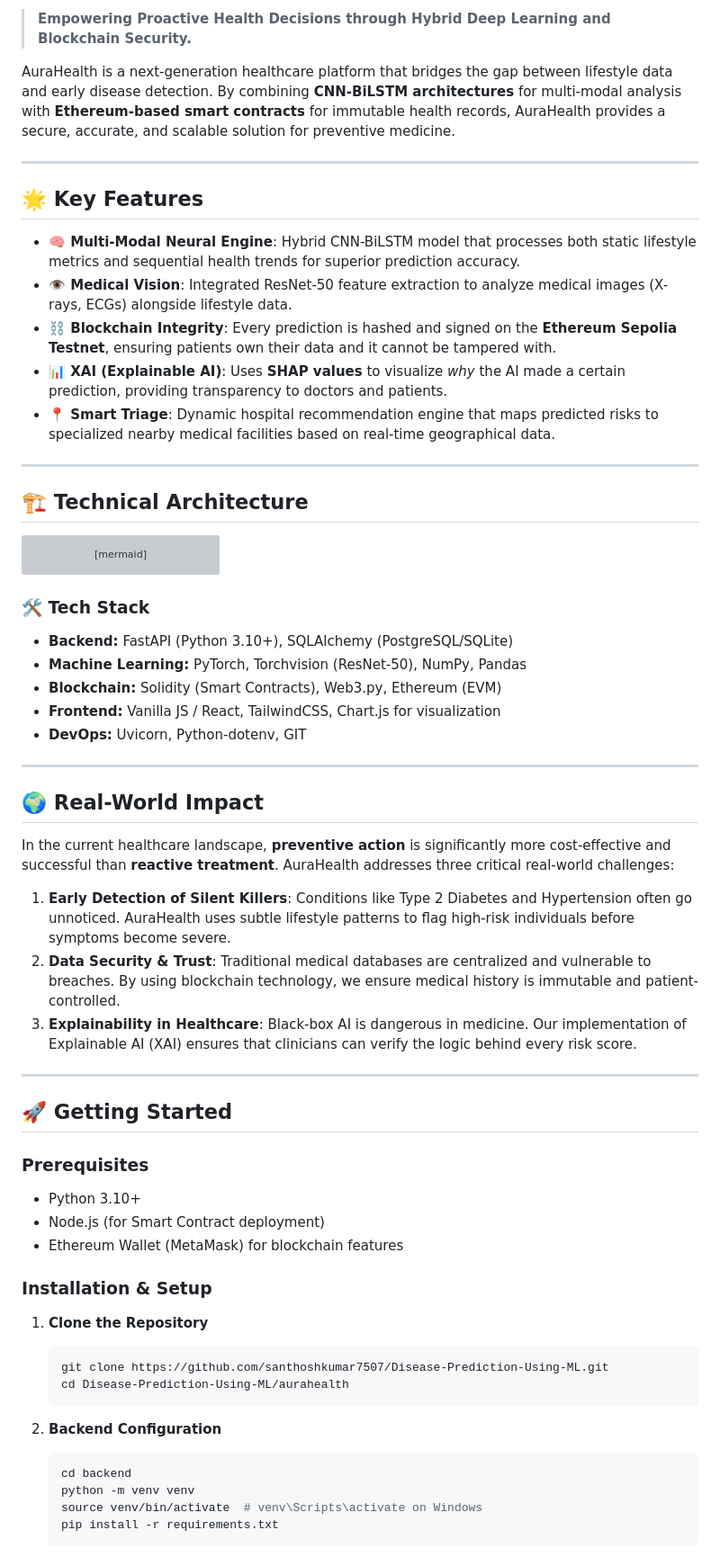
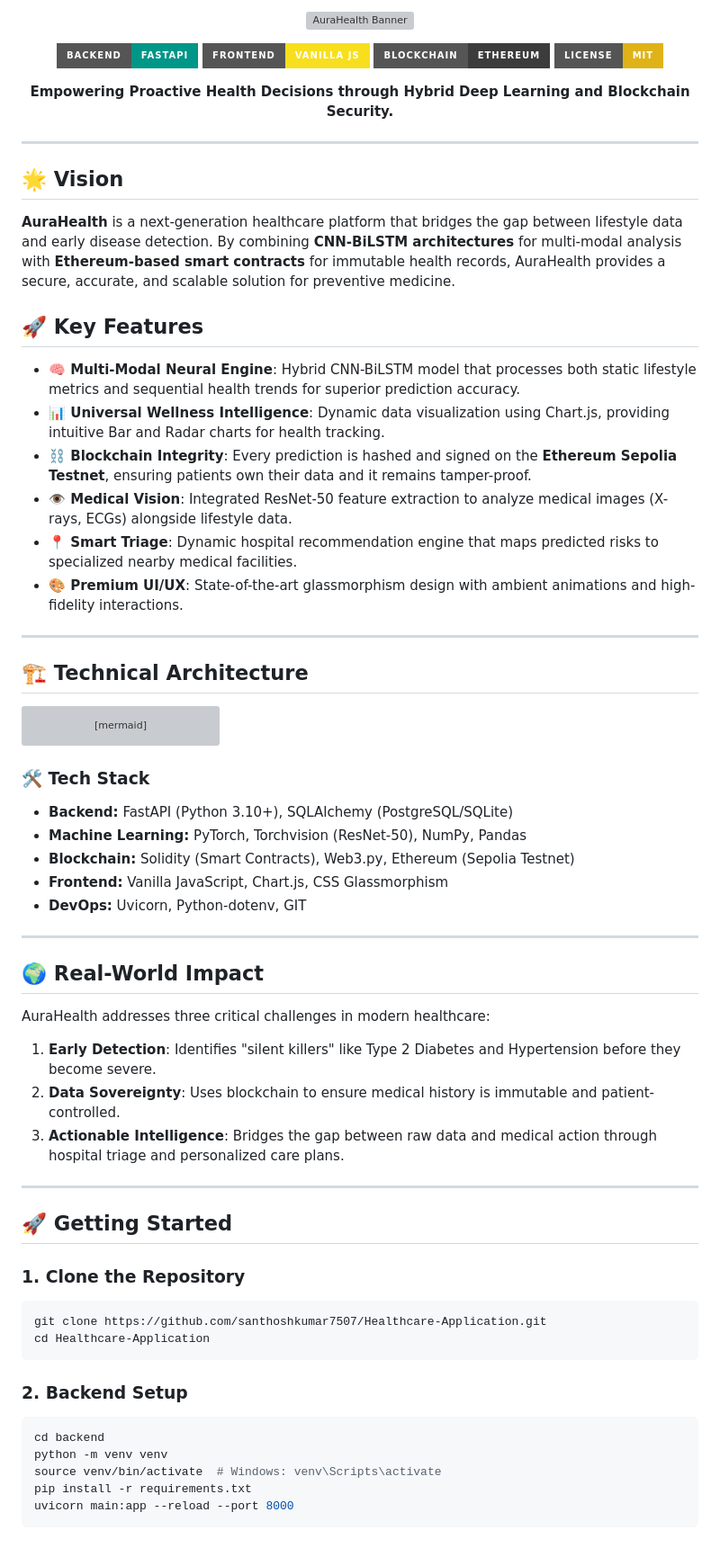
Before and after one commit to santhoshkumar7507/Healthcare-Application, a Markdown page: vitalens/README.md, the part around one of its changes. Shown at 90% size. GitHub-like rendering; badges without logos; grey boxes are pictures that could not be loaded.

Commit message:
Updated README with premium branding and attractive layout

````diff
--- a/vitalens/README.md
+++ b/vitalens/README.md
@@ -4,17 +4,28 @@
 
-> **Empowering Proactive Health Decisions through Hybrid Deep Learning and Blockchain Security.**
+![AuraHealth Banner](https://images.unsplash.com/photo-1576091160550-217359f47f48?auto=format&fit=crop&q=80&w=2070&ixlib=rb-4.0.3)
 
-AuraHealth is a next-generation healthcare platform that bridges the gap between lifestyle data and early disease detection. By combining **CNN-BiLSTM architectures** for multi-modal analysis with **Ethereum-based smart contracts** for immutable health records, AuraHealth provides a secure, accurate, and scalable solution for preventive medicine.
+[![FastAPI](https://img.shields.io/badge/Backend-FastAPI-009688?style=for-the-badge&logo=fastapi&logoColor=white)](https://fastapi.tiangolo.com/)
+[![JavaScript](https://img.shields.io/badge/Frontend-Vanilla_JS-F7DF1E?style=for-the-badge&logo=javascript&logoColor=black)](https://developer.mozilla.org/en-US/docs/Web/JavaScript)
+[![Ethereum](https://img.shields.io/badge/Blockchain-Ethereum-3C3C3D?style=for-the-badge&logo=ethereum&logoColor=white)](https://ethereum.org/)
+[![License: MIT](https://img.shields.io/badge/License-MIT-yellow.svg?style=for-the-badge)](https://opensource.org/licenses/MIT)
+
+**Empowering Proactive Health Decisions through Hybrid Deep Learning and Blockchain Security.**
+
+</div>
 
 ---
 
-## 🌟 Key Features
+## 🌟 Vision
+**AuraHealth** is a next-generation healthcare platform that bridges the gap between lifestyle data and early disease detection. By combining **CNN-BiLSTM architectures** for multi-modal analysis with **Ethereum-based smart contracts** for immutable health records, AuraHealth provides a secure, accurate, and scalable solution for preventive medicine.
+
+## 🚀 Key Features
 
 - **🧠 Multi-Modal Neural Engine**: Hybrid CNN-BiLSTM model that processes both static lifestyle metrics and sequential health trends for superior prediction accuracy.
+- **📊 Universal Wellness Intelligence**: Dynamic data visualization using Chart.js, providing intuitive Bar and Radar charts for health tracking.
+- **⛓️ Blockchain Integrity**: Every prediction is hashed and signed on the **Ethereum Sepolia Testnet**, ensuring patients own their data and it remains tamper-proof.
 - **👁️ Medical Vision**: Integrated ResNet-50 feature extraction to analyze medical images (X-rays, ECGs) alongside lifestyle data.
-- **⛓️ Blockchain Integrity**: Every prediction is hashed and signed on the **Ethereum Sepolia Testnet**, ensuring patients own their data and it cannot be tampered with.
-- **📊 XAI (Explainable AI)**: Uses **SHAP values** to visualize *why* the AI made a certain prediction, providing transparency to doctors and patients.
-- **📍 Smart Triage**: Dynamic hospital recommendation engine that maps predicted risks to specialized nearby medical facilities based on real-time geographical data.
+- **📍 Smart Triage**: Dynamic hospital recommendation engine that maps predicted risks to specialized nearby medical facilities.
+- **🎨 Premium UI/UX**: State-of-the-art glassmorphism design with ambient animations and high-fidelity interactions.
 
 ---
 
@@ -36,42 +47,36 @@ graph TD
 ### 🛠️ Tech Stack
 - **Backend:** FastAPI (Python 3.10+), SQLAlchemy (PostgreSQL/SQLite)
 - **Machine Learning:** PyTorch, Torchvision (ResNet-50), NumPy, Pandas
-- **Blockchain:** Solidity (Smart Contracts), Web3.py, Ethereum (EVM)
-- **Frontend:** Vanilla JS / React, TailwindCSS, Chart.js for visualization
+- **Blockchain:** Solidity (Smart Contracts), Web3.py, Ethereum (Sepolia Testnet)
+- **Frontend:** Vanilla JavaScript, Chart.js, CSS Glassmorphism
 - **DevOps:** Uvicorn, Python-dotenv, GIT
 
 ---
 
 ## 🌍 Real-World Impact
 
-In the current healthcare landscape, **preventive action** is significantly more cost-effective and successful than **reactive treatment**. AuraHealth addresses three critical real-world challenges:
+AuraHealth addresses three critical challenges in modern healthcare:
 
-1.  **Early Detection of Silent Killers**: Conditions like Type 2 Diabetes and Hypertension often go unnoticed. AuraHealth uses subtle lifestyle patterns to flag high-risk individuals before symptoms become severe.
-2.  **Data Security & Trust**: Traditional medical databases are centralized and vulnerable to breaches. By using blockchain technology, we ensure medical history is immutable and patient-controlled.
-3.  **Explainability in Healthcare**: Black-box AI is dangerous in medicine. Our implementation of Explainable AI (XAI) ensures that clinicians can verify the logic behind every risk score.
+1.  **Early Detection**: Identifies "silent killers" like Type 2 Diabetes and Hypertension before they become severe.
+2.  **Data Sovereignty**: Uses blockchain to ensure medical history is immutable and patient-controlled.
+3.  **Actionable Intelligence**: Bridges the gap between raw data and medical action through hospital triage and personalized care plans.
 
 ---
 
 ## 🚀 Getting Started
 
-### Prerequisites
-- Python 3.10+
-- Node.js (for Smart Contract deployment)
-- Ethereum Wallet (MetaMask) for blockchain features
+### 1. Clone the Repository
+```bash
+git clone https://github.com/santhoshkumar7507/Healthcare-Application.git
+cd Healthcare-Application
+```
 
-### Installation & Setup
+### 2. Backend Setup
+```bash
+cd backend
+python -m venv venv
+source venv/bin/activate  # Windows: venv\Scripts\activate
+pip install -r requirements.txt
+uvicorn main:app --reload --port 8000
+```
 
-1. **Clone the Repository**
-   ```bash
-   git clone https://github.com/santhoshkumar7507/Disease-Prediction-Using-ML.git
-   cd Disease-Prediction-Using-ML/aurahealth
-   ```
-
-2. **Backend Configuration**
-   ```bash
-   cd backend
-   python -m venv venv
-   source venv/bin/activate  # venv\Scripts\activate on Windows
-   pip install -r requirements.txt
-   ```
-
````
Also changed, not shown: other parts of vitalens/README.md (+7 -23 lines).
